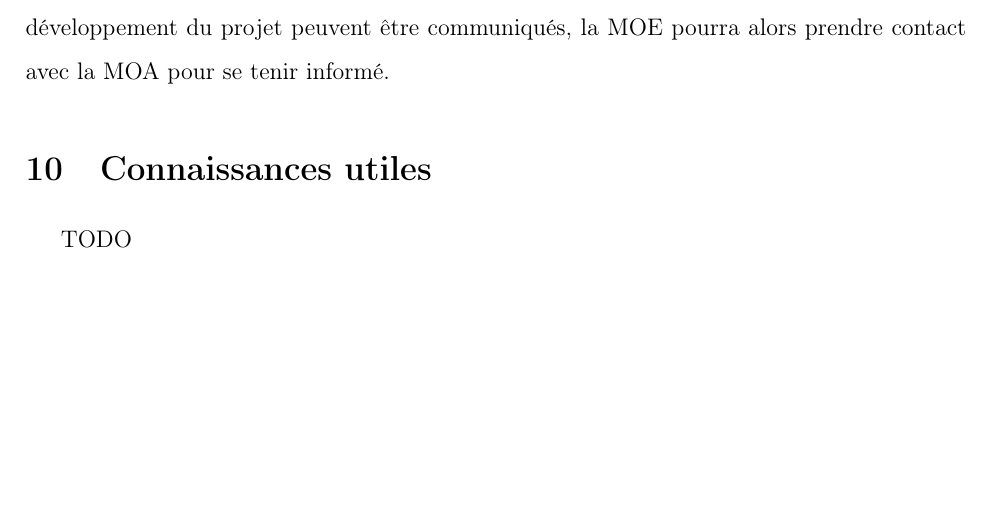
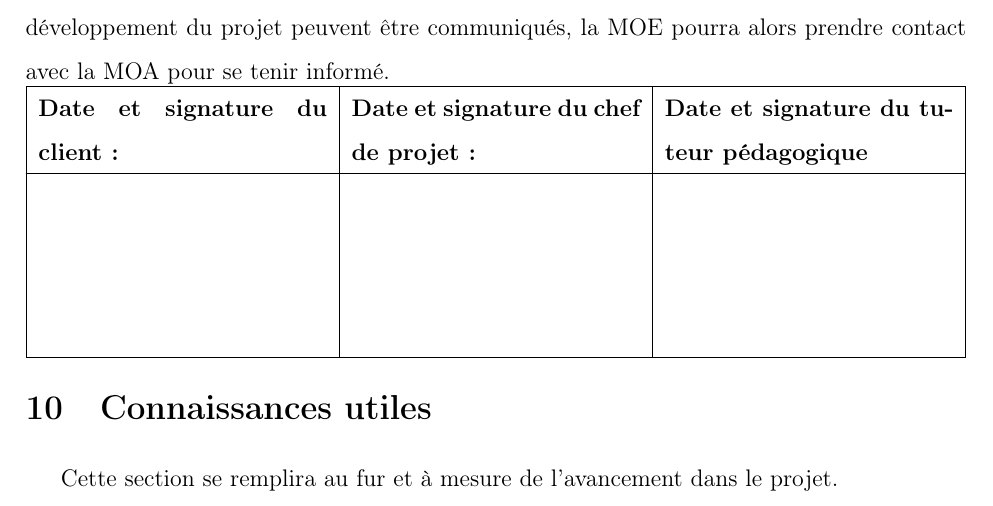
Before and after one commit to ckeleshi/ptrans, a LaTeX document (doc/cahier_des_charges/main.tex): part of page 16 of 16, cut so that both start at the same text, the shorter picture padded with empty space. Compiled offline with pdfLaTeX.

Commit message:
ajout tableau signature

```diff
--- a/doc/cahier_des_charges/main.tex
+++ b/doc/cahier_des_charges/main.tex
@@ -2,7 +2,7 @@
 \usepackage{babel}
 \usepackage{graphicx}
 \usepackage[margin=2.5cm]{geometry}
-
+\usepackage{tabularx}
 \usepackage[hidelinks]{hyperref}
 
 \usepackage[utf8]{inputenc}
@@ -347,9 +347,18 @@ Pour la bonne réalisation du projet en mode agile, certaines responsabilités d
 
 La MOE se tient de fournir au client un suivi continu du projet. En effet, via les différents sprints qui seront réalisés, le client aura une visibilité sur l'évolution de la réalisation du projet, via des rapports, des prototypes et démonstrations. Ces évolutions seront disponibles à la fin de chaque sprint.
 
-Quant à la MOA, elle se tient de garder un contact avec la MOE, et de respecter les rendez-vous convenus. De plus, elle pourra fournir des exemples de nuages de points permettant de réaliser des tests sur le projet. Si des conseils ou autres informations permettant le bon développement du projet peuvent être communiqués, la MOE pourra alors prendre contact avec la MOA pour se tenir informé.
+Quant à la MOA, elle se tient de garder un contact avec la MOE, et de respecter les rendez-vous convenus. De plus, elle pourra fournir des exemples de nuages de points permettant de réaliser des tests sur le projet. Si des conseils ou autres informations permettant le bon développement du projet peuvent être communiqués, la MOE pourra alors prendre contact avec la MOA pour se tenir informé.\\
+\noindent\begin{tabularx}{\textwidth}{|X|X|X|}
+    \hline
+    \textbf{Date et signature du client :} & \textbf{Date et signature du chef de projet :} & \textbf{Date et signature du tuteur pédagogique}\\
+    \hline
+   \rule{0pt}{3cm} &
+    &\\
+    \hline
+
+\end{tabularx}
 
 \section{Connaissances utiles}
 
-TODO
+Cette section se remplira au fur et à mesure de l'avancement dans le projet.
 \end{document}
```
